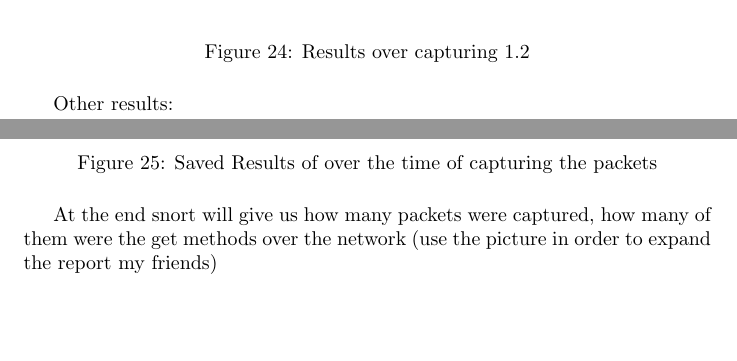
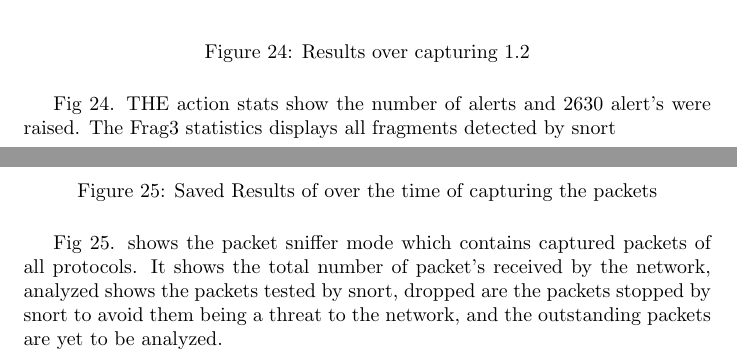
Before and after one commit to maans88/564_course, a LaTeX document (Kent-Case-Study1.tex): two parts of pages 17 and 18 of 19, joined at a grey line, cut so that both start at the same text, the shorter picture padded with empty space. Compiled offline with pdfLaTeX.

Commit message:
worked on fig 23 24 and 25(not much to explain)

```diff
--- a/Kent-Case-Study1.tex
+++ b/Kent-Case-Study1.tex
@@ -417,7 +416,7 @@ Other results:
 \end{figure}
 
 
-Other results:
+Fig 24. THE action stats show the number of alerts and 2630 alert's were raised. The Frag3 statistics displays all fragments detected by snort
 
 \begin{figure}[H]
 	\begin{center}
@@ -428,7 +427,7 @@ Other results:
 	\label{fig:Res3}
 \end{figure}
 
-At the end snort will give us how many packets were captured, how many of them were the get methods over the network (use the picture in order to expand the report my friends)
+Fig 25. shows the packet sniffer mode which contains captured packets of all protocols. It shows the total number of packet's received by the network, analyzed shows the packets tested by snort, dropped are the packets stopped by snort to avoid them being a threat to the network, and the outstanding packets are yet to be analyzed.
 \newpage
 \tableofcontents
 \bibliographystyle{ieeetr}
```
Also changed, not shown: Kent-Case-Study1.tex (5 more changed lines).
